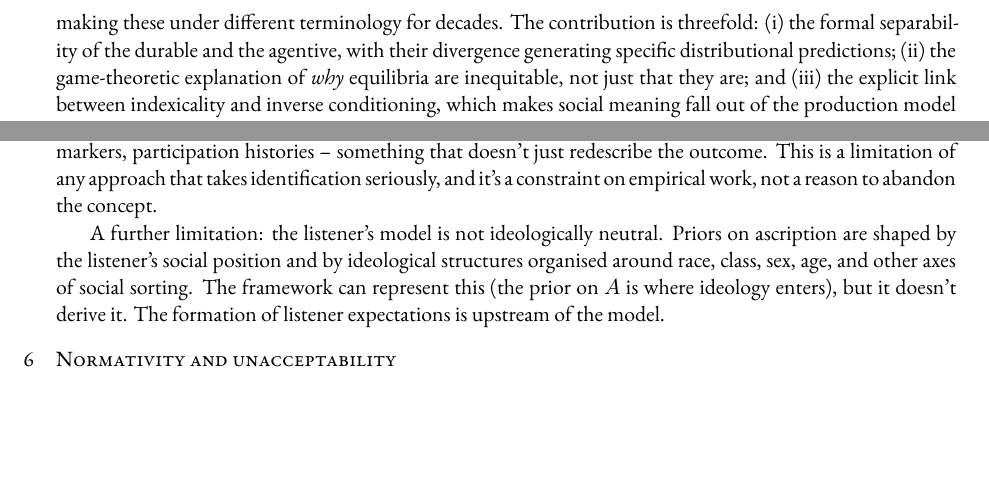
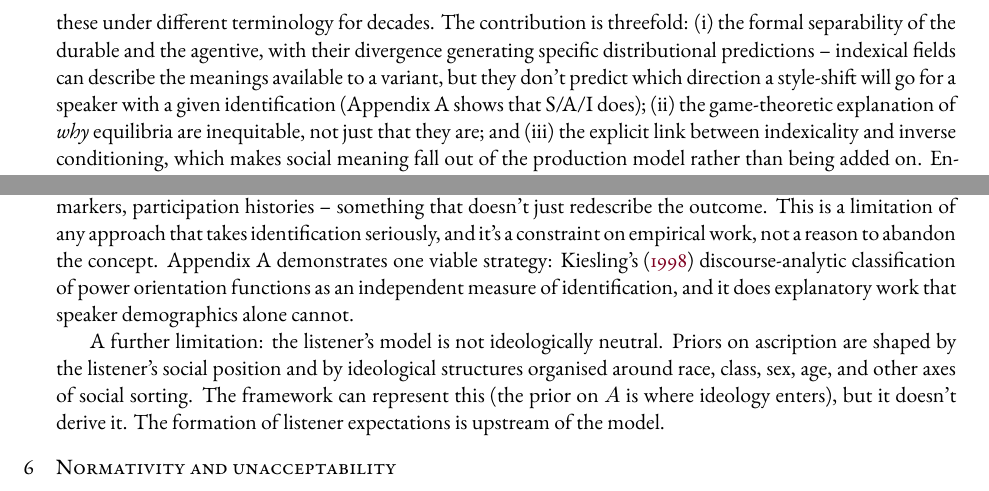
Before and after one commit to BrettRey/Varieties-as-Conditioning-Structure, a LaTeX paper (main.tex): two parts of pages 7 and 10 of 17, joined at a grey line, cut so that both start at the same text, the shorter picture padded with empty space. The pictures show the PDF file main.pdf that the author committed with the source.

Commit message:
Sharpen identification operationalization and novelty over indexical fields
Point to Kiesling's discourse-analytic classification as proof-of-existence
for independent measurement of identification. State the specific analytical
difference from indexical fields: they describe available meanings but don't
predict style-shift direction for a given identification.

Co-Authored-By: Claude Opus 4.6 (1M context) <noreply@anthropic.com>

```diff
--- a/main.tex
+++ b/main.tex
@@ -175,7 +175,7 @@ The three waves of variationist sociolinguistics can be read as successive disco
 
 Each wave foregrounded its discovery while backgrounding the others. \textcite{drummond_schleef2016_identity} describe the resulting tension: first- and second-wave work treats identity as stable and imposed; third-wave work treats it as fluid and constructed. Both are real simultaneously, but neither tradition can do formal work with the gap between them. S/A/I holds both at once by making the durable dimension (ascription) and the agentive dimension (identification) structurally different parameters whose \emph{divergence} generates specific predictions~-- not just whose coexistence needs acknowledgment.
 
-What does S/A/I add beyond what indexical fields \citep{Eckert2012}, enregisterment \citep{agha2005}, and indexical orders \citep{silverstein2003} already provide? Not the individual distinctions~-- variationists have been making these under different terminology for decades. The contribution is threefold: (i) the formal separability of the durable and the agentive, with their divergence generating specific distributional predictions; (ii)~the game-theoretic explanation of \emph{why} equilibria are inequitable, not just that they are; and (iii)~the explicit link between indexicality and inverse conditioning, which makes social meaning fall out of the production model rather than being added on. Enregisterment is the process that creates S/A/I configurations; indexical fields are the listener-side inference that S/A/I enables. The framework unifies rather than replaces these concepts.
+What does S/A/I add beyond what indexical fields \citep{Eckert2012}, enregisterment \citep{agha2005}, and indexical orders \citep{silverstein2003} already provide? Not the individual distinctions~-- variationists have been making these under different terminology for decades. The contribution is threefold: (i) the formal separability of the durable and the agentive, with their divergence generating specific distributional predictions~-- indexical fields can describe the meanings available to a variant, but they don't predict which direction a style-shift will go for a speaker with a given identification (Appendix~A shows that S/A/I does); (ii)~the game-theoretic explanation of \emph{why} equilibria are inequitable, not just that they are; and (iii)~the explicit link between indexicality and inverse conditioning, which makes social meaning fall out of the production model rather than being added on. Enregisterment is the process that creates S/A/I configurations; indexical fields are the listener-side inference that S/A/I enables. The framework unifies rather than replaces these concepts.
 
 An objection: if dialect indexes ascription, how do we handle stylisation, crossing, and second-dialect acquisition~-- cases where speakers use features not \enquote{theirs}? The answer is that ascription is an inferred category assignment, not a metaphysical property. When a speaker stylises another variety, listeners may update their ascription of that speaker, or may hear the tokens as marked performance against an unchanged ascription. When someone acquires a second dialect through long-term mobility, their ascription shifts~-- others begin treating them as belonging to a different category. The framework predicts exactly this: ascription is what you're treated as, and what you're treated as can change through sustained behaviour, even if such changes are slow and contested. Crossing and stylisation are cases where the speaker's behaviour and the listener's ascription are strategically misaligned~-- and that misalignment is socially meaningful precisely because ascription normally predicts behaviour.
 
@@ -270,7 +270,7 @@ Social meaning isn't an arbitrary add-on. It's the informational flip-side of pr
 
 Two methodological notes. First, there's a connection to accounts of convention as reproduced precedent. Posterior expectations are the proximate cognitive mechanism by which precedents get weight: if a form has been used successfully in contexts like this, the learner's model gives it higher probability in similar contexts. Ascription and identification function as cues for which precedents to treat as the relevant model set. The Bayesian layer is an implementation of convention-reproduction, not a competing ontology.
 
-Second, operationalising these dimensions requires care. Situation is relatively tractable~-- it can be coded from observable features of the interaction. Ascription is harder but doable~-- speakers can be grouped by region, ethnicity, class, or other sociological categories, ideally with attention to how they're actually perceived by others. Identification is the challenge. If identification is inferred from the very linguistic choices being modelled, the analysis is circular. Independent measures are needed: network structure, self-report, stance markers, participation histories~-- something that doesn't just redescribe the outcome. This is a limitation of any approach that takes identification seriously, and it's a constraint on empirical work, not a reason to abandon the concept.
+Second, operationalising these dimensions requires care. Situation is relatively tractable~-- it can be coded from observable features of the interaction. Ascription is harder but doable~-- speakers can be grouped by region, ethnicity, class, or other sociological categories, ideally with attention to how they're actually perceived by others. Identification is the challenge. If identification is inferred from the very linguistic choices being modelled, the analysis is circular. Independent measures are needed: network structure, self-report, stance markers, participation histories~-- something that doesn't just redescribe the outcome. This is a limitation of any approach that takes identification seriously, and it's a constraint on empirical work, not a reason to abandon the concept. Appendix~A demonstrates one viable strategy: \posscite{kiesling1998} discourse-analytic classification of power orientation functions as an independent measure of identification, and it does explanatory work that speaker demographics alone cannot.
 
 A further limitation: the listener's model is not ideologically neutral. Priors on ascription are shaped by the listener's social position and by ideological structures organised around race, class, sex, age, and other axes of social sorting. The framework can represent this (the prior on $A$ is where ideology enters), but it doesn't derive it. The formation of listener expectations is upstream of the model.
 
```
Also changed, not shown: main.pdf.
